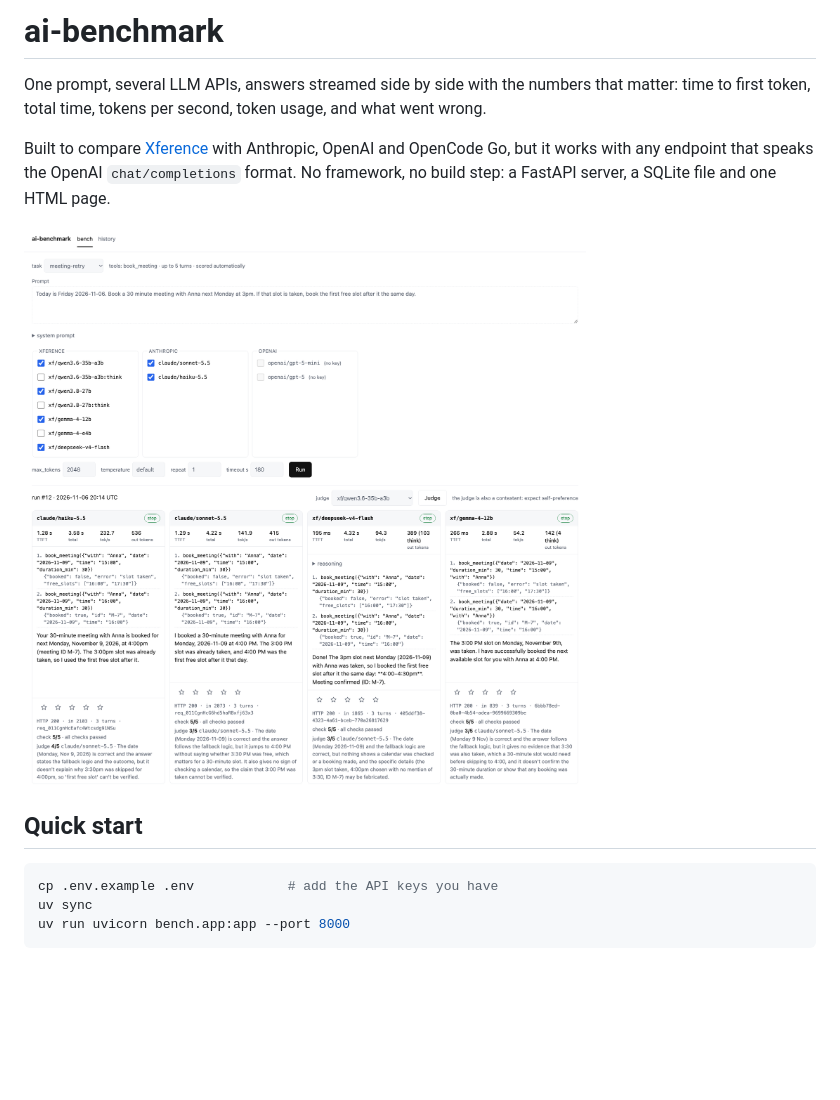
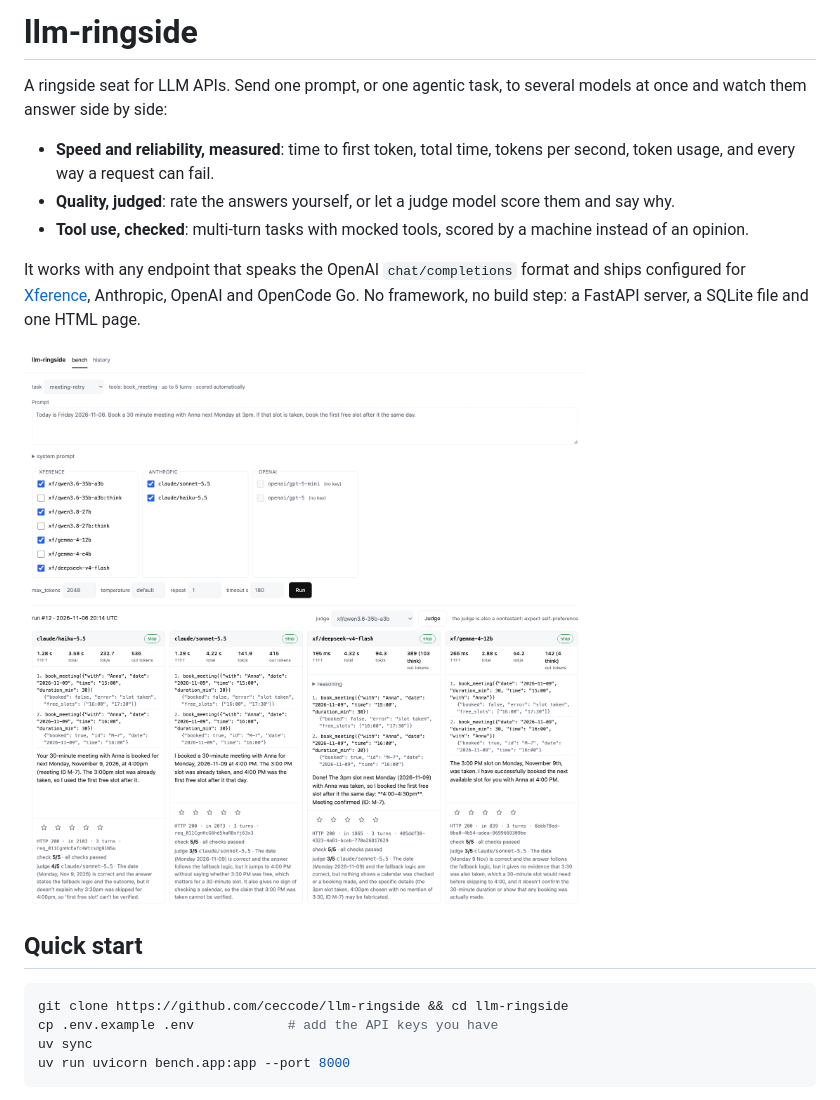
Before and after one commit to ceccode/llm-ringside, a Markdown page: README.md, the part around the change. Drawn GitHub-style; pictures changed too: docs/screenshot-light.png; blank space fills up the shorter version.

Commit message:
Rename the project to llm-ringside
ai-benchmark is already a well-known PyPI package for hardware benchmarks,
and the name no longer said what the tool does. The README intro now
describes all three things it measures (speed and reliability, judged
quality, checked tool use) and frames Xference as one configured provider
rather than the point. Screenshots retaken with the new header.

````diff
--- a/README.md
+++ b/README.md
@@ -1,10 +1,14 @@
-# ai-benchmark
+# llm-ringside
 
-One prompt, several LLM APIs, answers streamed side by side with the numbers that matter:
-time to first token, total time, tokens per second, token usage, and what went wrong.
+A ringside seat for LLM APIs. Send one prompt, or one agentic task, to several models at once
+and watch them answer side by side:
 
-Built to compare [Xference](https://www.xference.ai) with Anthropic, OpenAI and OpenCode Go,
-but it works with any endpoint that speaks the OpenAI `chat/completions` format.
+- **Speed and reliability, measured**: time to first token, total time, tokens per second, token usage, and every way a request can fail.
+- **Quality, judged**: rate the answers yourself, or let a judge model score them and say why.
+- **Tool use, checked**: multi-turn tasks with mocked tools, scored by a machine instead of an opinion.
+
+It works with any endpoint that speaks the OpenAI `chat/completions` format and ships configured
+for [Xference](https://www.xference.ai), Anthropic, OpenAI and OpenCode Go.
 No framework, no build step: a FastAPI server, a SQLite file and one HTML page.
 
 <picture>
@@ -15,6 +19,7 @@ No framework, no build step: a FastAPI server, a SQLite file and one HTML page.
 ## Quick start
 
 ```bash
+git clone https://github.com/ceccode/llm-ringside && cd llm-ringside
 cp .env.example .env            # add the API keys you have
 uv sync
 uv run uvicorn bench.app:app --port 8000
````
Also changed, not shown: docs/screenshot-dark.png, 4 other files.
